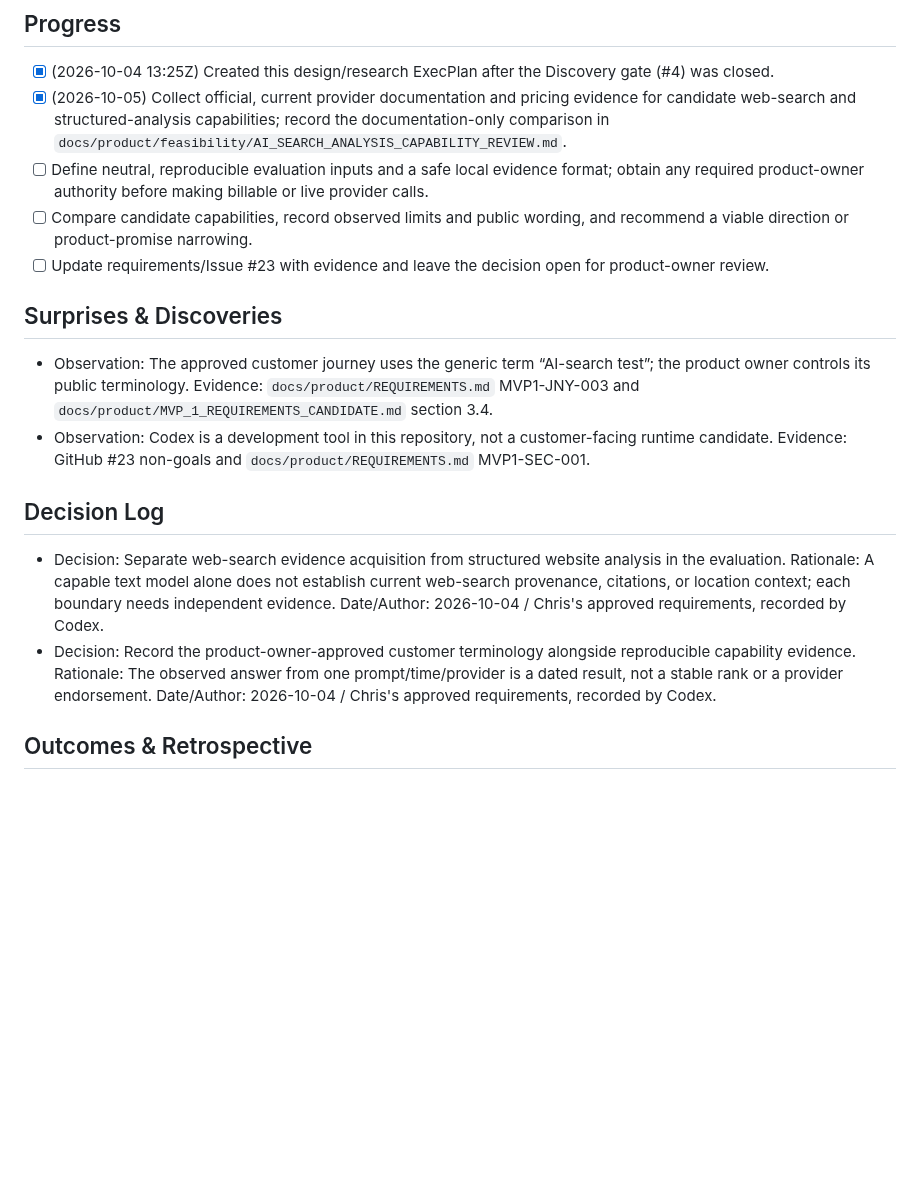
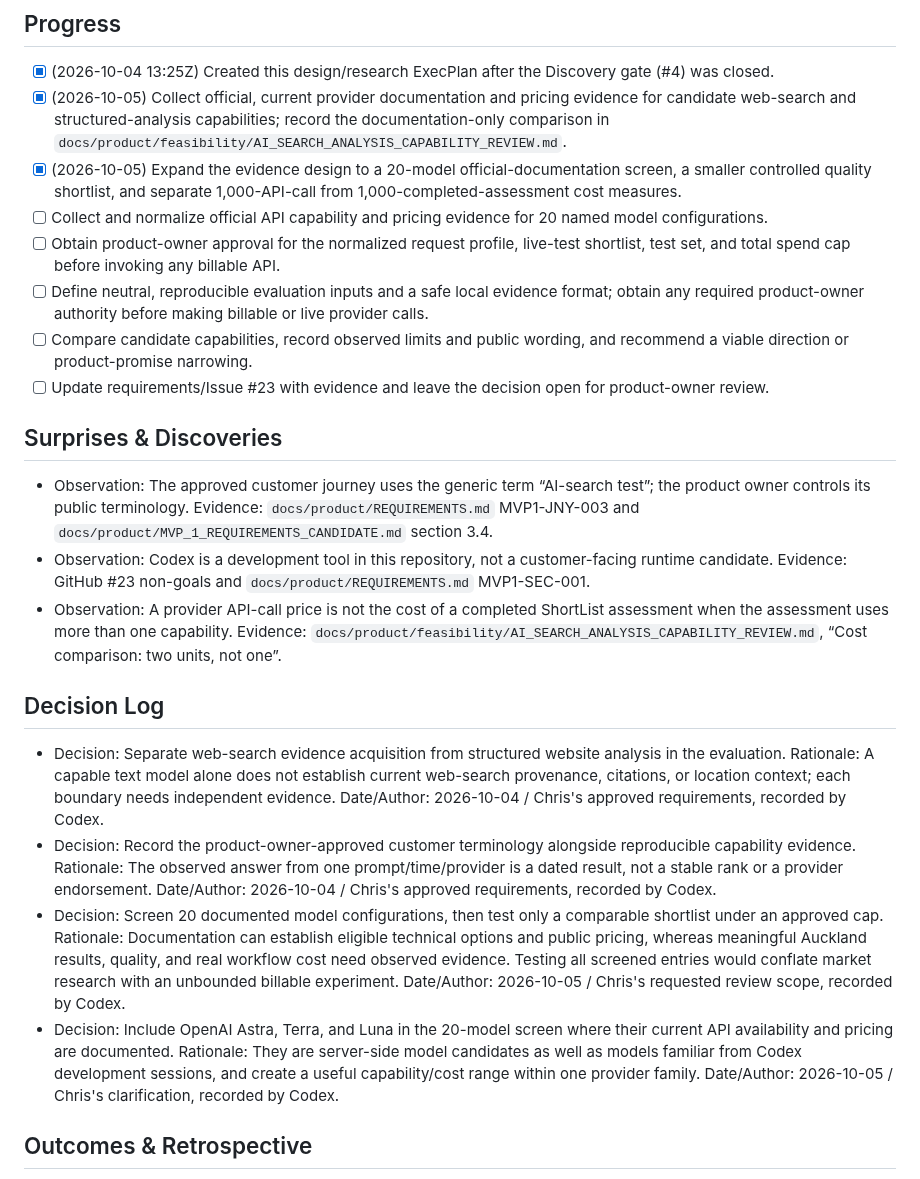
Before and after one commit to successbycs/ShortList, a Markdown page: .agent/execplans/2026-10-04-benchmark-ai-search-analysis.md, the part around the change. Drawn GitHub-style; blank space fills up the shorter version.

Commit message:
docs: expand AI model evaluation scope

```diff
--- a/.agent/execplans/2026-10-04-benchmark-ai-search-analysis.md
+++ b/.agent/execplans/2026-10-04-benchmark-ai-search-analysis.md
@@ -19,6 +19,13 @@ requirements.
   evidence for candidate web-search and structured-analysis capabilities;
   record the documentation-only comparison in
   `docs/product/feasibility/AI_SEARCH_ANALYSIS_CAPABILITY_REVIEW.md`.
+- [x] (2026-10-05) Expand the evidence design to a 20-model official-documentation
+  screen, a smaller controlled quality shortlist, and separate 1,000-API-call
+  from 1,000-completed-assessment cost measures.
+- [ ] Collect and normalize official API capability and pricing evidence for 20
+  named model configurations.
+- [ ] Obtain product-owner approval for the normalized request profile, live-test
+  shortlist, test set, and total spend cap before invoking any billable API.
 - [ ] Define neutral, reproducible evaluation inputs and a safe local evidence
   format; obtain any required product-owner authority before making billable or
   live provider calls.
@@ -37,6 +44,10 @@ requirements.
   customer-facing runtime candidate.
   Evidence: GitHub #23 non-goals and `docs/product/REQUIREMENTS.md`
   MVP1-SEC-001.
+- Observation: A provider API-call price is not the cost of a completed
+  ShortList assessment when the assessment uses more than one capability.
+  Evidence: `docs/product/feasibility/AI_SEARCH_ANALYSIS_CAPABILITY_REVIEW.md`,
+  “Cost comparison: two units, not one”.
 
 ## Decision Log
 
@@ -51,6 +62,19 @@ requirements.
   Rationale: The observed answer from one prompt/time/provider is a dated
   result, not a stable rank or a provider endorsement.
   Date/Author: 2026-10-04 / Chris's approved requirements, recorded by Codex.
+- Decision: Screen 20 documented model configurations, then test only a
+  comparable shortlist under an approved cap.
+  Rationale: Documentation can establish eligible technical options and public
+  pricing, whereas meaningful Auckland results, quality, and real workflow
+  cost need observed evidence. Testing all screened entries would conflate
+  market research with an unbounded billable experiment.
+  Date/Author: 2026-10-05 / Chris's requested review scope, recorded by Codex.
+- Decision: Include OpenAI Astra, Terra, and Luna in the 20-model screen where
+  their current API availability and pricing are documented.
+  Rationale: They are server-side model candidates as well as models familiar
+  from Codex development sessions, and create a useful capability/cost range
+  within one provider family.
+  Date/Author: 2026-10-05 / Chris's clarification, recorded by Codex.
 
 ## Outcomes & Retrospective
 
```
Also changed, not shown: 1 other file.
